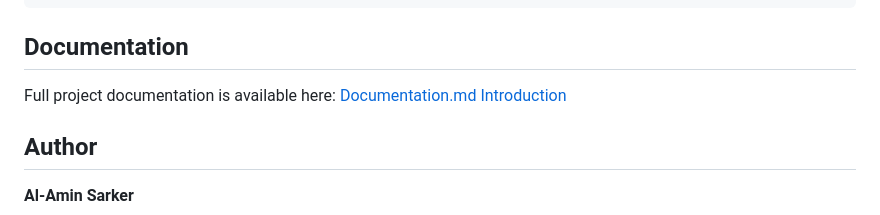
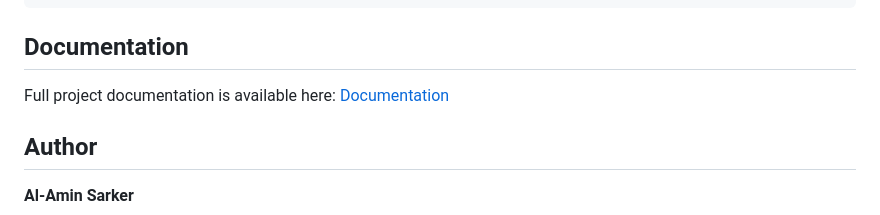
Before and after one commit to alamincse/mvc-app-nodejs, a Markdown page: README.md, the part around the change. GitHub-like rendering.

Commit message:
feat: update readme

```diff
--- a/README.md
+++ b/README.md
@@ -300,8 +300,7 @@ const usersDesc = await User.orderBy('id', 'DESC');
 </pre>
 
 ## Documentation
-Full project documentation is available here: [Documentation.md](Documentation.md)
-[Introduction](./docs/introduction.md)
+Full project documentation is available here: [Documentation](./docs/Documentation.md)
 
 ## Author
 **Al-Amin Sarker**
```
